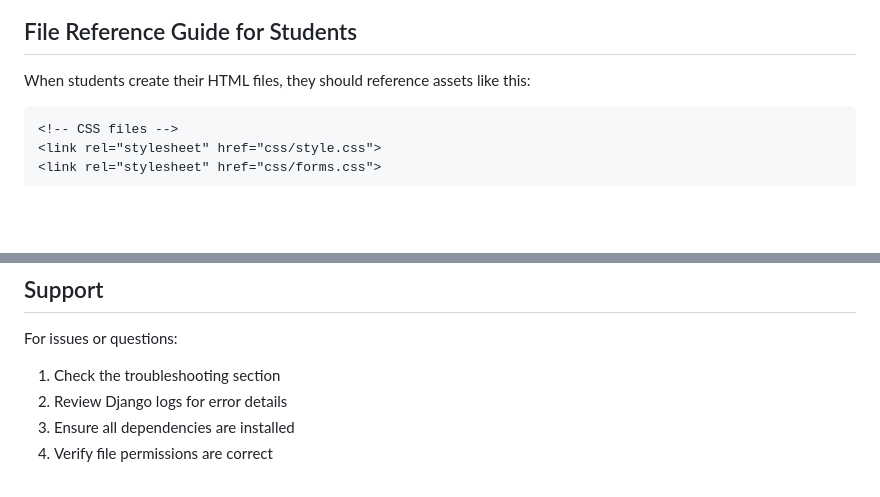
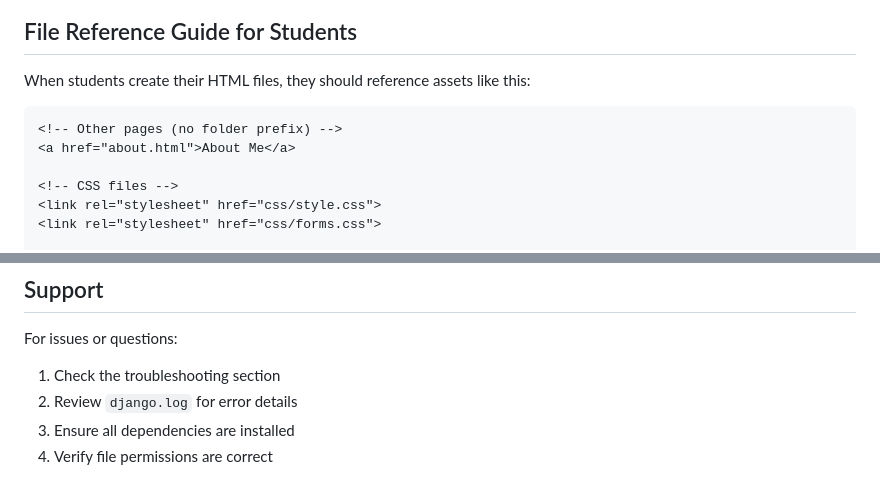
Before and after one commit to CSCI-1100/static_site_deployment_server, a Markdown page: readme.md, 2 parts joined by grey strips. GitHub-like rendering; blank space fills up the shorter version.

Commit message:
Improve readme

````diff
--- a/readme.md
+++ b/readme.md
@@ -149,6 +149,9 @@ docker-compose up -d
 When students create their HTML files, they should reference assets like this:
 
 ```html
+<!-- Other pages (no folder prefix) -->
+<a href="about.html">About Me</a>
+
 <!-- CSS files -->
 <link rel="stylesheet" href="css/style.css">
 <link rel="stylesheet" href="css/forms.css">
@@ -258,6 +261,6 @@ DATA_UPLOAD_MAX_MEMORY_SIZE=52428800  # 50MB
 
 For issues or questions:
 1. Check the troubleshooting section
-2. Review Django logs for error details
+2. Review `django.log` for error details
 3. Ensure all dependencies are installed
 4. Verify file permissions are correct
````
